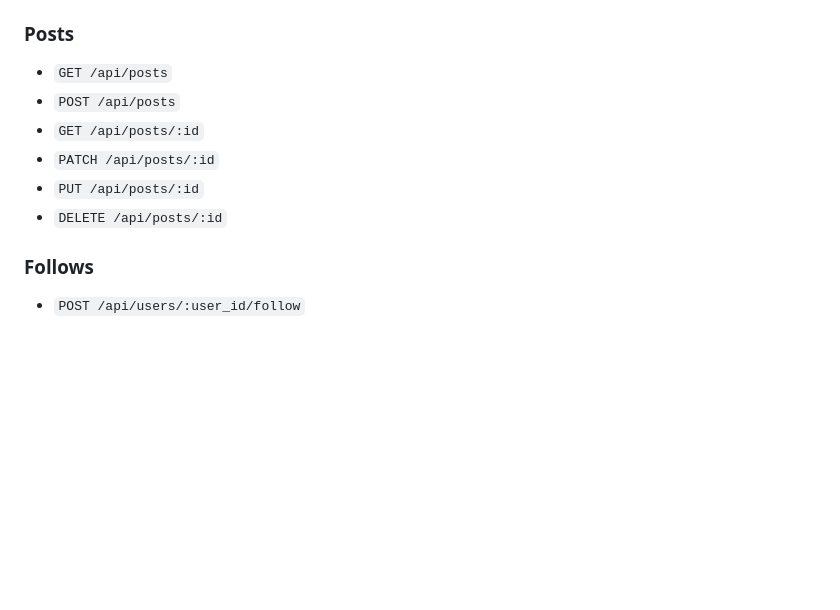
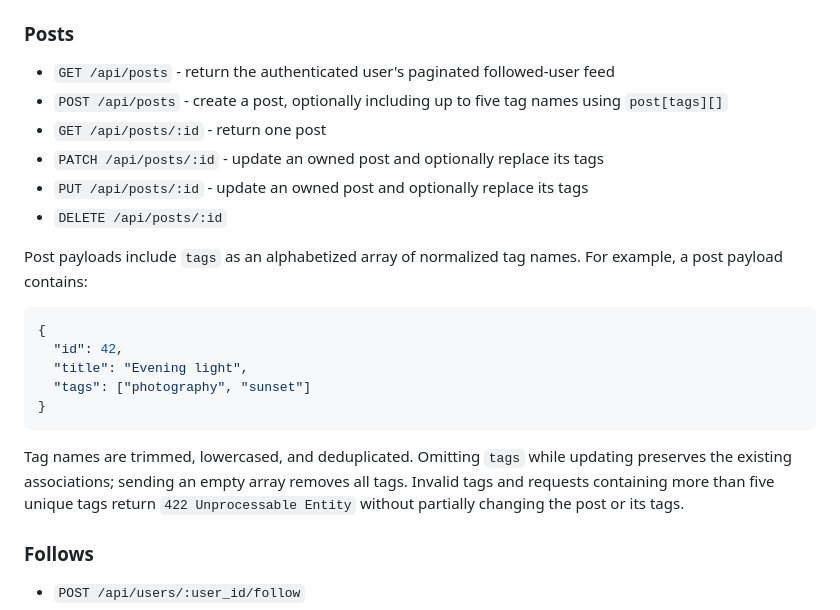
Before and after one commit to ade713/picture_me_scrolling, a Markdown page: docs/api-endpoints.md, the part around the change. Rendered like a GitHub page; blank space fills up the shorter version.

Commit message:
Document post tag API contract

````diff
--- a/docs/api-endpoints.md
+++ b/docs/api-endpoints.md
@@ -98,12 +98,31 @@ with `Password reset link has expired`. Password validation errors also return
 `422 Unprocessable Entity` without consuming the valid token.
 
 ### Posts
-- `GET /api/posts`
-- `POST /api/posts`
-- `GET /api/posts/:id`
-- `PATCH /api/posts/:id`
-- `PUT /api/posts/:id`
+- `GET /api/posts` - return the authenticated user's paginated followed-user
+  feed
+- `POST /api/posts` - create a post, optionally including up to five tag names
+  using `post[tags][]`
+- `GET /api/posts/:id` - return one post
+- `PATCH /api/posts/:id` - update an owned post and optionally replace its tags
+- `PUT /api/posts/:id` - update an owned post and optionally replace its tags
 - `DELETE /api/posts/:id`
+
+Post payloads include `tags` as an alphabetized array of normalized tag names.
+For example, a post payload contains:
+
+```json
+{
+  "id": 42,
+  "title": "Evening light",
+  "tags": ["photography", "sunset"]
+}
+```
+
+Tag names are trimmed, lowercased, and deduplicated. Omitting `tags` while
+updating preserves the existing associations; sending an empty array removes
+all tags. Invalid tags and requests containing more than five unique tags
+return `422 Unprocessable Entity` without partially changing the post or its
+tags.
 
 ### Follows
 - `POST /api/users/:user_id/follow`
````
